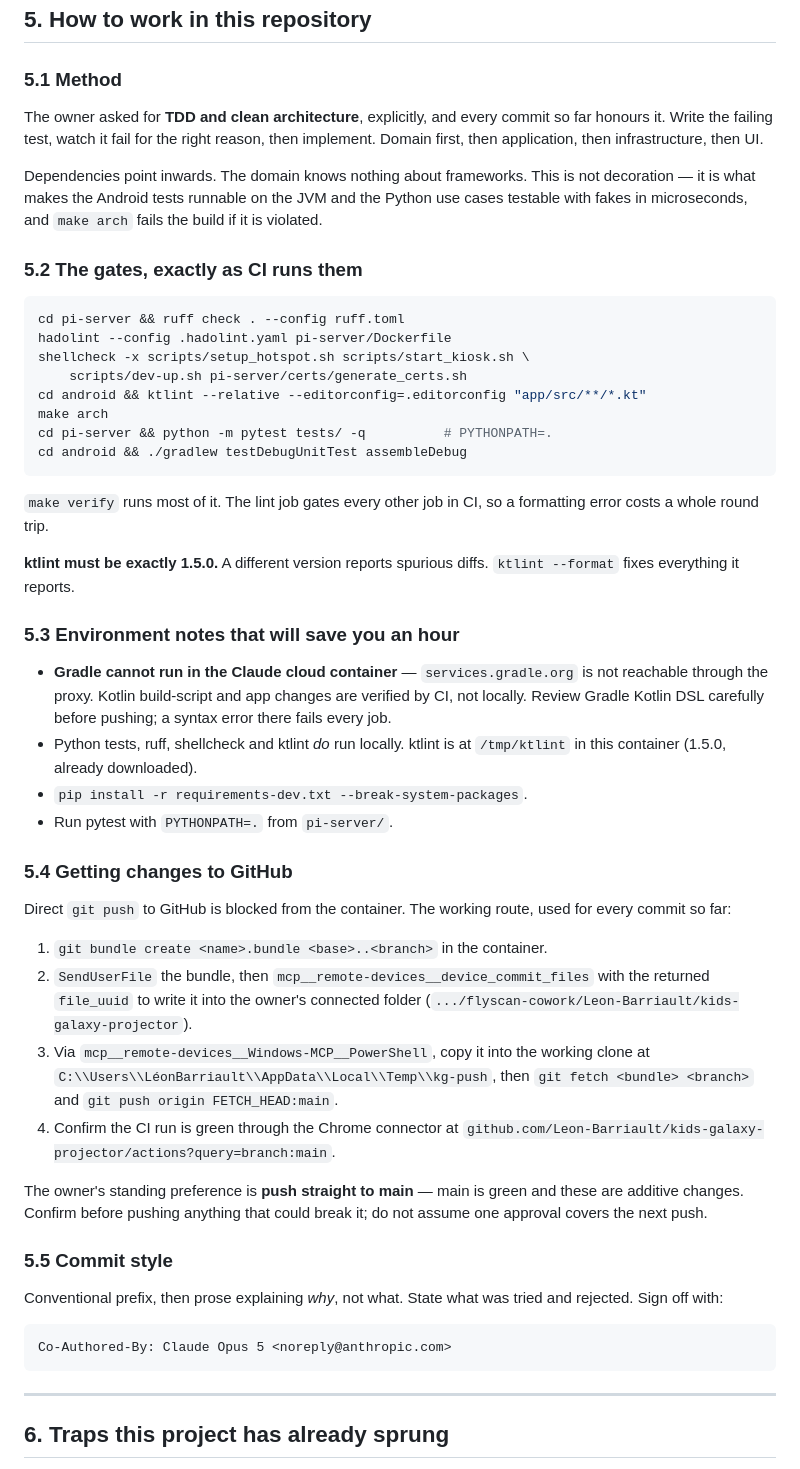
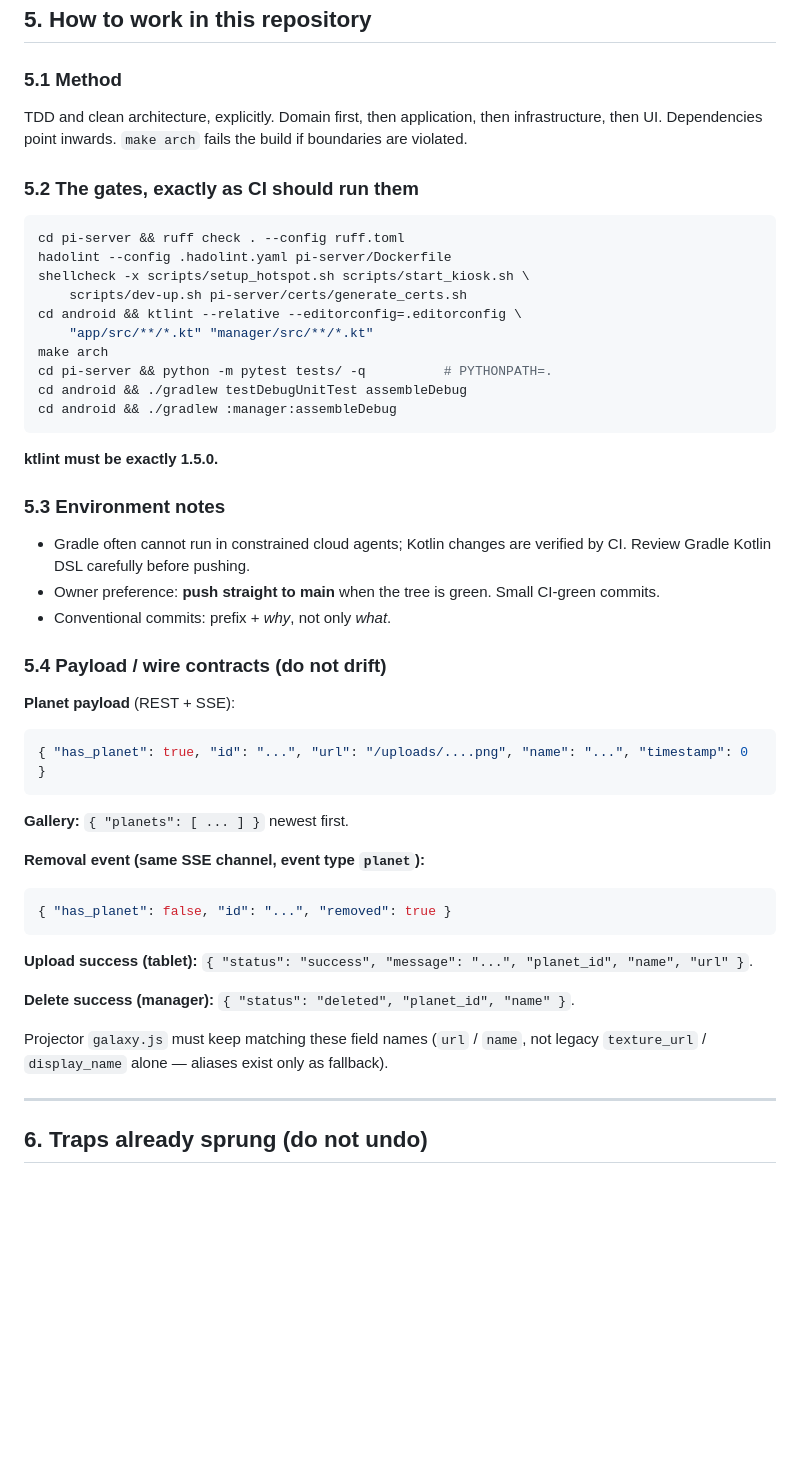
Before and after one commit to Leon-Barriault/kids-galaxy-projector, a Markdown page: AGENTS.md, the part around one of its changes. Drawn GitHub-style; blank space fills up the shorter version.

Commit message:
docs(agents): handoff — brighter planets, manager app, delete API; critical e2e restore

````diff
--- a/AGENTS.md
+++ b/AGENTS.md
@@ -124,75 +172,59 @@ free of Android/Compose imports.
 
 ### 5.1 Method
 
-The owner asked for **TDD and clean architecture**, explicitly, and every
-commit so far honours it. Write the failing test, watch it fail for the right
-reason, then implement. Domain first, then application, then infrastructure,
-then UI.
+TDD and clean architecture, explicitly. Domain first, then application, then
+infrastructure, then UI. Dependencies point inwards. `make arch` fails the
+build if boundaries are violated.
 
-Dependencies point inwards. The domain knows nothing about frameworks. This is
-not decoration — it is what makes the Android tests runnable on the JVM and the
-Python use cases testable with fakes in microseconds, and `make arch` fails the
-build if it is violated.
-
-### 5.2 The gates, exactly as CI runs them
+### 5.2 The gates, exactly as CI should run them
 
 ```bash
 cd pi-server && ruff check . --config ruff.toml
 hadolint --config .hadolint.yaml pi-server/Dockerfile
 shellcheck -x scripts/setup_hotspot.sh scripts/start_kiosk.sh \
     scripts/dev-up.sh pi-server/certs/generate_certs.sh
-cd android && ktlint --relative --editorconfig=.editorconfig "app/src/**/*.kt"
+cd android && ktlint --relative --editorconfig=.editorconfig \
+    "app/src/**/*.kt" "manager/src/**/*.kt"
 make arch
 cd pi-server && python -m pytest tests/ -q          # PYTHONPATH=.
 cd android && ./gradlew testDebugUnitTest assembleDebug
+cd android && ./gradlew :manager:assembleDebug
 ```
 
-`make verify` runs most of it. The lint job gates every other job in CI, so a
-formatting error costs a whole round trip.
+**ktlint must be exactly 1.5.0.**
 
-**ktlint must be exactly 1.5.0.** A different version reports spurious diffs.
-`ktlint --format` fixes everything it reports.
+### 5.3 Environment notes
 
-### 5.3 Environment notes that will save you an hour
+- Gradle often cannot run in constrained cloud agents; Kotlin changes are
+  verified by CI. Review Gradle Kotlin DSL carefully before pushing.
+- Owner preference: **push straight to main** when the tree is green. Small
+  CI-green commits.
+- Conventional commits: prefix + *why*, not only *what*.
 
-- **Gradle cannot run in the Claude cloud container** — `services.gradle.org`
-  is not reachable through the proxy. Kotlin build-script and app changes are
-  verified by CI, not locally. Review Gradle Kotlin DSL carefully before
-  pushing; a syntax error there fails every job.
-- Python tests, ruff, shellcheck and ktlint *do* run locally. ktlint is at
-  `/tmp/ktlint` in this container (1.5.0, already downloaded).
-- `pip install -r requirements-dev.txt --break-system-packages`.
-- Run pytest with `PYTHONPATH=.` from `pi-server/`.
+### 5.4 Payload / wire contracts (do not drift)
 
-### 5.4 Getting changes to GitHub
+**Planet payload** (REST + SSE):
 
-Direct `git push` to GitHub is blocked from the container. The working route,
-used for every commit so far:
+```json
+{ "has_planet": true, "id": "...", "url": "/uploads/....png", "name": "...", "timestamp": 0 }
+```
 
-1. `git bundle create <name>.bundle <base>..<branch>` in the container.
-2. `SendUserFile` the bundle, then `mcp__remote-devices__device_commit_files`
-   with the returned `file_uuid` to write it into the owner's connected folder
-   (`.../flyscan-cowork/Leon-Barriault/kids-galaxy-projector`).
-3. Via `mcp__remote-devices__Windows-MCP__PowerShell`, copy it into the working
-   clone at `C:\\Users\\LéonBarriault\\AppData\\Local\\Temp\\kg-push`, then
-   `git fetch <bundle> <branch>` and `git push origin FETCH_HEAD:main`.
-4. Confirm the CI run is green through the Chrome connector at
-   `github.com/Leon-Barriault/kids-galaxy-projector/actions?query=branch:main`.
+**Gallery:** `{ "planets": [ ... ] }` newest first.
 
-The owner's standing preference is **push straight to main** — main is green
-and these are additive changes. Confirm before pushing anything that could
-break it; do not assume one approval covers the next push.
+**Removal event (same SSE channel, event type `planet`):**
 
-### 5.5 Commit style
+```json
+{ "has_planet": false, "id": "...", "removed": true }
+```
 
-Conventional prefix, then prose explaining *why*, not what. State what was
-tried and rejected. Sign off with:
+**Upload success (tablet):** `{ "status": "success", "message": "...", "planet_id", "name", "url" }`.
 
-```
-Co-Authored-By: Claude Opus 5 <noreply@anthropic.com>
-```
+**Delete success (manager):** `{ "status": "deleted", "planet_id", "name" }`.
+
+Projector `galaxy.js` must keep matching these field names (`url` / `name`, not
+legacy `texture_url` / `display_name` alone — aliases exist only as fallback).
 
 ---
 
-## 6. Traps this project has already sprung
+## 6. Traps already sprung (do not undo)
 
````
Also changed, not shown: other parts of AGENTS.md (+144 -107 lines).
